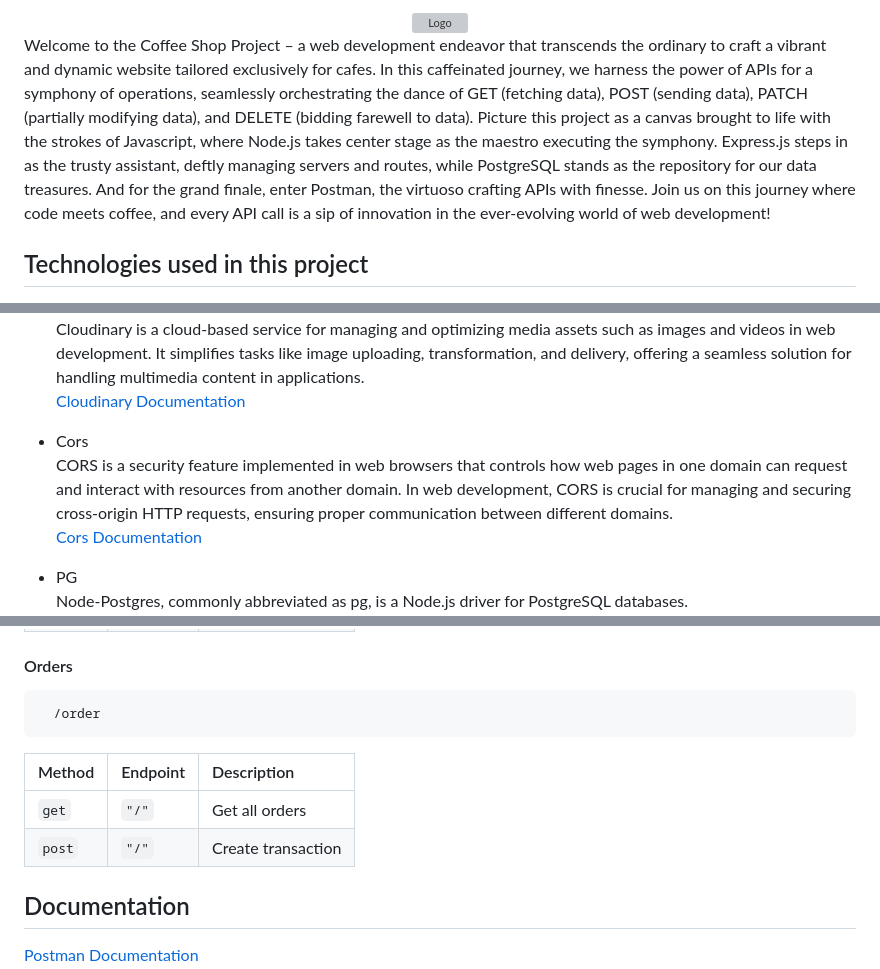
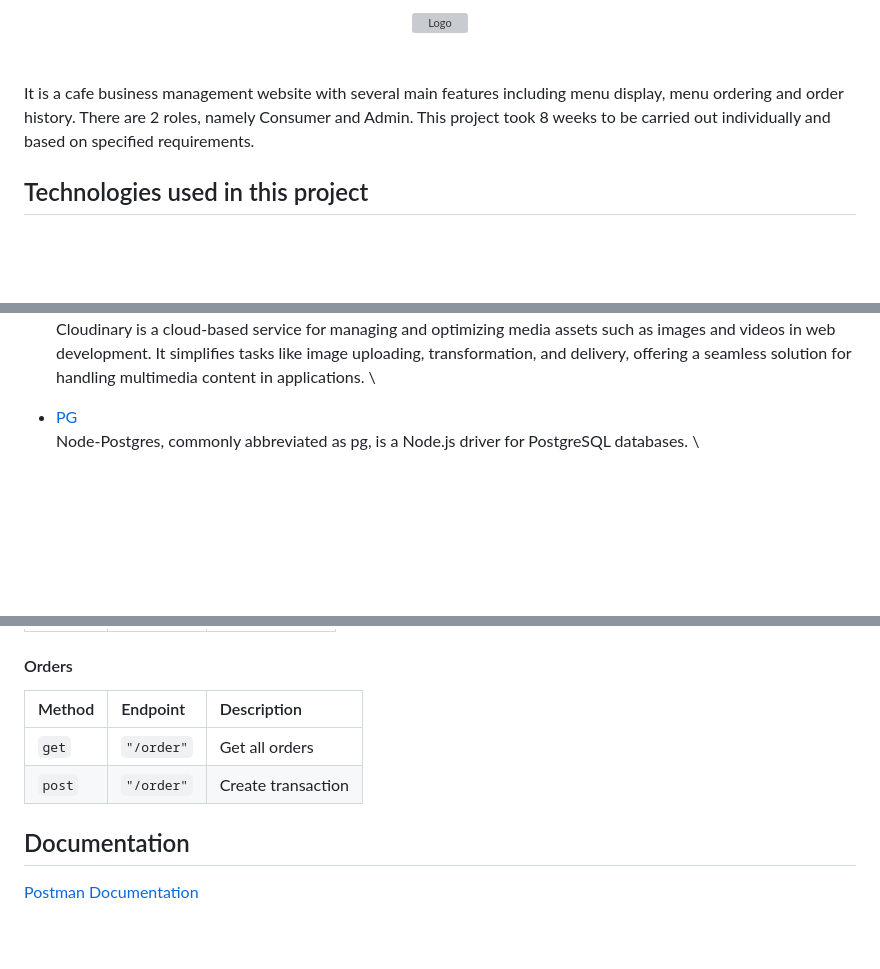
Before and after one commit to GilangRizaltin/CoffeeShop, a Markdown page: Readme.md, 3 parts joined by grey strips. GitHub-like rendering; blank space fills up the shorter version; grey boxes are pictures that could not be loaded.

````diff
--- a/Readme.md
+++ b/Readme.md
@@ -5,6 +7,8 @@
 </div>
-
-Welcome to the Coffee Shop Project – a web development endeavor that transcends the ordinary to craft a vibrant and dynamic website tailored exclusively for cafes. In this caffeinated journey, we harness the power of APIs for a symphony of operations, seamlessly orchestrating the dance of GET (fetching data), POST (sending data), PATCH (partially modifying data), and DELETE (bidding farewell to data). Picture this project as a canvas brought to life with the strokes of Javascript, where Node.js takes center stage as the maestro executing the symphony. Express.js steps in as the trusty assistant, deftly managing servers and routes, while PostgreSQL stands as the repository for our data treasures. And for the grand finale, enter Postman, the virtuoso crafting APIs with finesse. Join us on this journey where code meets coffee, and every API call is a sip of innovation in the ever-evolving world of web development!
+<br>
+<br>
+It is a cafe business management website with several main features including menu display, menu ordering and order history. There are 2 roles, namely Consumer and Admin.
+This project took 8 weeks to be carried out individually and based on specified requirements.
 
 ## Technologies used in this project
 
@@ -20,9 +22,4 @@ Welcome to the Coffee Shop Project – a web development endeavor that transcend
   Cloudinary is a cloud-based service for managing and optimizing media assets such as images and videos in web development. It simplifies tasks like image uploading, transformation, and delivery, offering a seamless solution for handling multimedia content in applications. \
-  [Cloudinary Documentation](https://cloudinary.com/documentation)
 
-- Cors \
-  CORS is a security feature implemented in web browsers that controls how web pages in one domain can request and interact with resources from another domain. In web development, CORS is crucial for managing and securing cross-origin HTTP requests, ensuring proper communication between different domains. \
-  [Cors Documentation](https://developer.mozilla.org/en-US/docs/Web/HTTP/CORS)
-
-- PG \
+- [PG](https://github.com/brianc/node-postgres) \
   Node-Postgres, commonly abbreviated as pg, is a Node.js driver for PostgreSQL databases. \
@@ -128,14 +105,10 @@ Start the server
 
 #### Orders
 
-```http
-  /order
-```
-
-| Method | Endpoint | Description        |
-| :----- | :------- | :----------------- |
-| `get`  | `"/"`    | Get all orders     |
-| `post` | `"/"`    | Create transaction |
+| Method | Endpoint   | Description        |
+| :----- | :--------- | :----------------- |
+| `get`  | `"/order"` | Get all orders     |
+| `post` | `"/order"` | Create transaction |
 
 ## Documentation
 
````
Also changed, not shown: other parts of Readme.md (+29 -49 lines).
